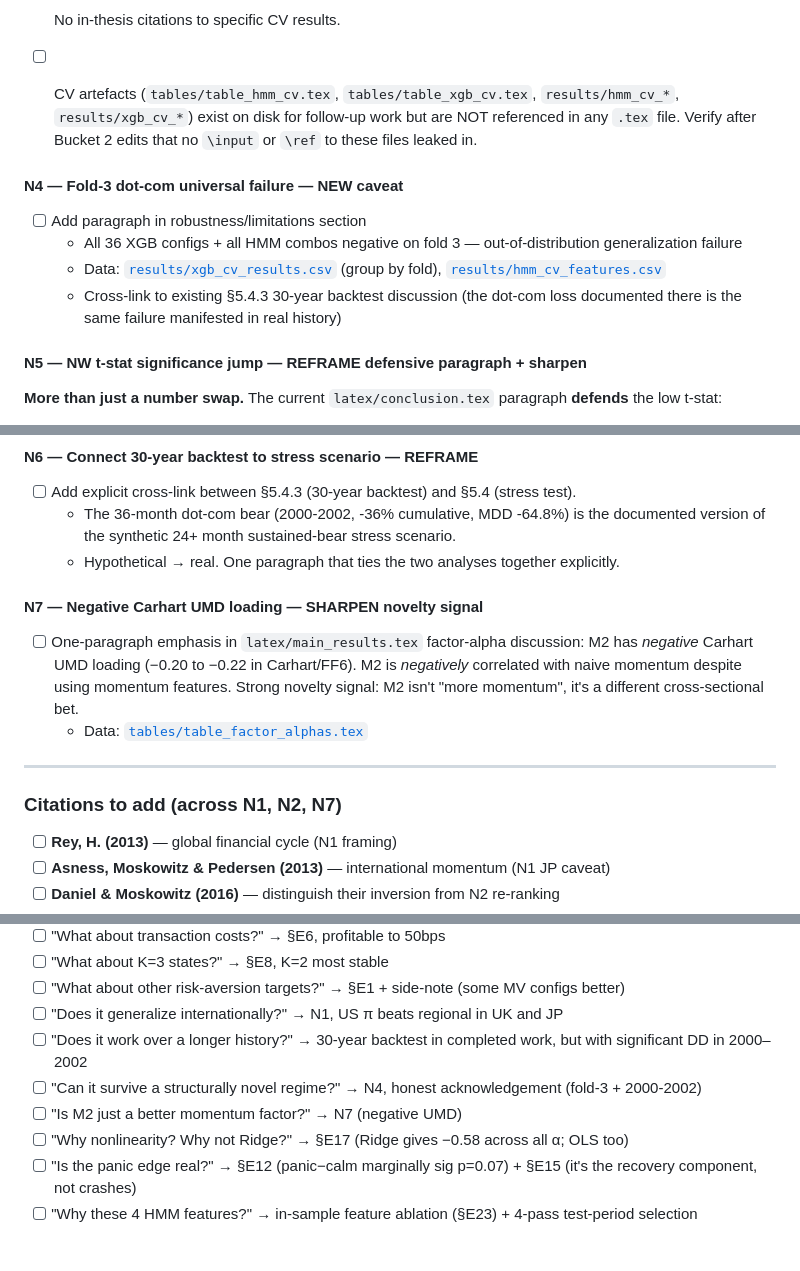
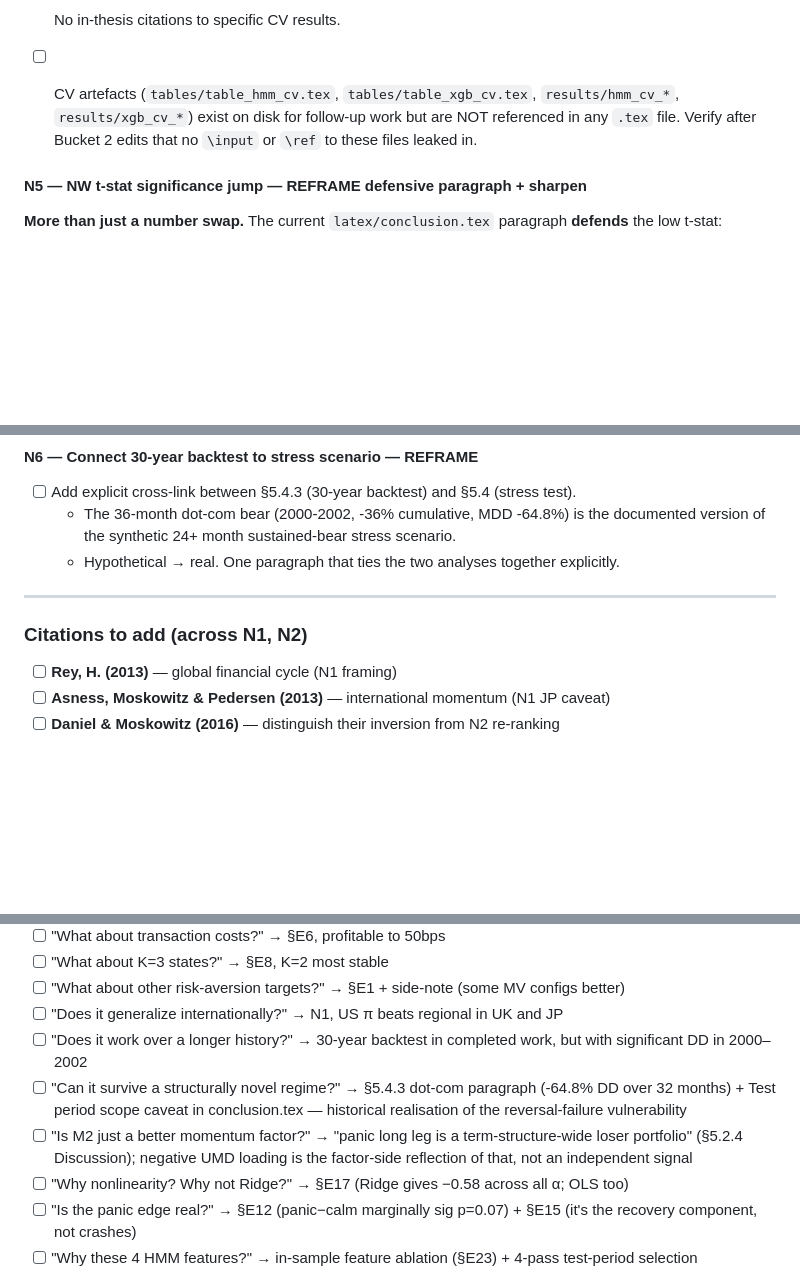
Before and after one commit to giladgang/momentum_regime, a Markdown page: TODO.md, 3 parts joined by grey strips. Rendered like a GitHub page; blank space fills up the shorter version.

Commit message:
prose: drop N7 + mark N4 redundant (Bucket 2 cleanup)
N7 (negative UMD loading paragraph) — DROPPED. The negative loading is mechanically expected from M2's panic-reversal selection (already documented in sec:novelty "panic long leg is a term-structure-wide loser portfolio"). Citing it as an independent novelty signal would double-count the panic-reversal finding. main_results.tex Discussion intro reverted from "four findings" back to "three findings".

N4 (fold-3 dot-com OOG caveat) — REDUNDANT. Existing thesis already covers the dot-com out-of-distribution failure via:
- main_results.tex:176-178 dedicated dot-com paragraph (-64.8% DD)
- main_results.tex:183 synthetic-historical envelope agreement paragraph
- conclusion.tex Test period scope caveat (calls dot-com "historical realisation of the reversal-failure vulnerability")

Per N3 we cannot mention "all 36 XGB configs failed on fold 3" — only the historical-dot-com framing is available, and that's already in.

TODO.md changes:
- Remove N7 and N4 sections
- Citations footer: "across N1, N2, N7" -> "across N1, N2"
- E13 header: "Factor loadings (covered in N7 above)" -> "Factor loadings"
- I advisor Q&A: "better momentum factor?" line redirected to existing panic-reversal finding
- I advisor Q&A: "structurally novel regime?" line redirected to existing dot-com paragraph + Test period scope

Co-Authored-By: Claude Opus 4.7 (1M context) <noreply@anthropic.com>

```diff
--- a/TODO.md
+++ b/TODO.md
@@ -89,13 +89,6 @@ Genuinely new findings or significant reframings. Each item is a writing task. *
 
 - [ ] CV artefacts (`tables/table_hmm_cv.tex`, `tables/table_xgb_cv.tex`, `results/hmm_cv_*`, `results/xgb_cv_*`) exist on disk for follow-up work but are NOT referenced in any `.tex` file. Verify after Bucket 2 edits that no `\input` or `\ref` to these files leaked in.
 
-#### N4 — Fold-3 dot-com universal failure — NEW caveat
-
-- [ ] Add paragraph in robustness/limitations section
-  - All 36 XGB configs + all HMM combos negative on fold 3 — out-of-distribution generalization failure
-  - Data: [`results/xgb_cv_results.csv`](results/xgb_cv_results.csv) (group by fold), [`results/hmm_cv_features.csv`](results/hmm_cv_features.csv)
-  - Cross-link to existing §5.4.3 30-year backtest discussion (the dot-com loss documented there is the same failure manifested in real history)
-
 #### N5 — NW t-stat significance jump — REFRAME defensive paragraph + sharpen
 
 **More than just a number swap.** The current `latex/conclusion.tex` paragraph **defends** the low t-stat:
@@ -121,14 +114,9 @@ Items that the thesis already frames well; just verify post-Shumway numbers upda
   - The 36-month dot-com bear (2000-2002, -36% cumulative, MDD -64.8%) is the documented version of the synthetic 24+ month sustained-bear stress scenario.
   - Hypothetical → real. One paragraph that ties the two analyses together explicitly.
 
-#### N7 — Negative Carhart UMD loading — SHARPEN novelty signal
-
-- [ ] One-paragraph emphasis in `latex/main_results.tex` factor-alpha discussion: M2 has *negative* Carhart UMD loading (−0.20 to −0.22 in Carhart/FF6). M2 is *negatively* correlated with naive momentum despite using momentum features. Strong novelty signal: M2 isn't "more momentum", it's a different cross-sectional bet.
-  - Data: [`tables/table_factor_alphas.tex`](tables/table_factor_alphas.tex)
-
 ---
 
-### Citations to add (across N1, N2, N7)
+### Citations to add (across N1, N2)
 
 - [ ] **Rey, H. (2013)** — global financial cycle (N1 framing)
 - [ ] **Asness, Moskowitz & Pedersen (2013)** — international momentum (N1 JP caveat)
@@ -509,8 +497,8 @@ If your advisor presses on these, you have answers ready:
 - [ ] "What about other risk-aversion targets?" → §E1 + side-note (some MV configs better)
 - [ ] "Does it generalize internationally?" → N1, US π beats regional in UK and JP
 - [ ] "Does it work over a longer history?" → 30-year backtest in completed work, but with significant DD in 2000–2002
-- [ ] "Can it survive a structurally novel regime?" → N4, honest acknowledgement (fold-3 + 2000-2002)
-- [ ] "Is M2 just a better momentum factor?" → N7 (negative UMD)
+- [ ] "Can it survive a structurally novel regime?" → §5.4.3 dot-com paragraph (-64.8% DD over 32 months) + Test period scope caveat in conclusion.tex — historical realisation of the reversal-failure vulnerability
+- [ ] "Is M2 just a better momentum factor?" → "panic long leg is a term-structure-wide loser portfolio" (§5.2.4 Discussion); negative UMD loading is the factor-side reflection of that, not an independent signal
 - [ ] "Why nonlinearity? Why not Ridge?" → §E17 (Ridge gives −0.58 across all α; OLS too)
 - [ ] "Is the panic edge real?" → §E12 (panic−calm marginally sig p=0.07) + §E15 (it's the recovery component, not crashes)
 - [ ] "Why these 4 HMM features?" → in-sample feature ablation (§E23) + 4-pass test-period selection acknowledged with caveat; CV-based selection flagged as future research (N3 Edit #6)
```
Also changed, not shown: other parts of TODO.md (+1 -1 lines).
